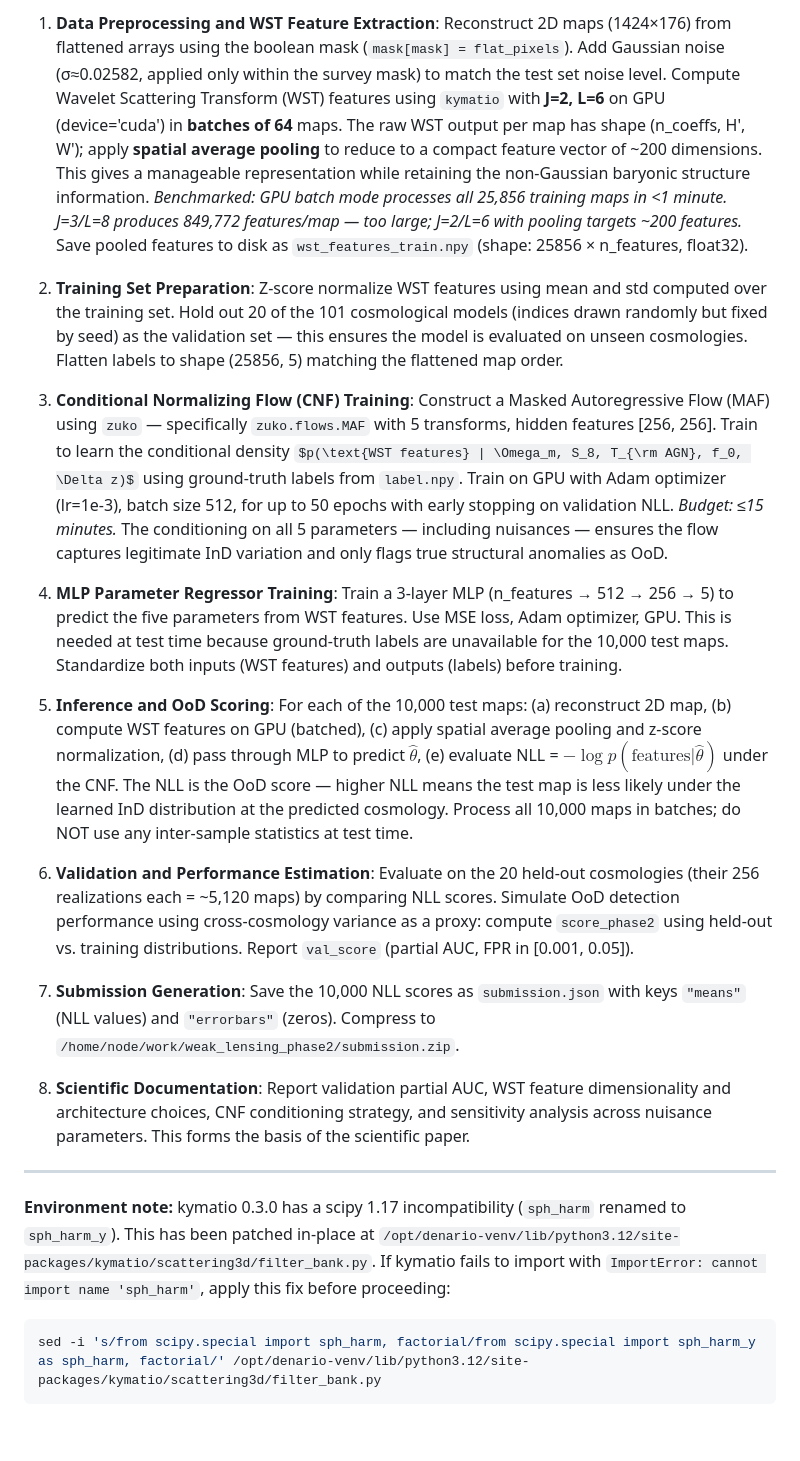
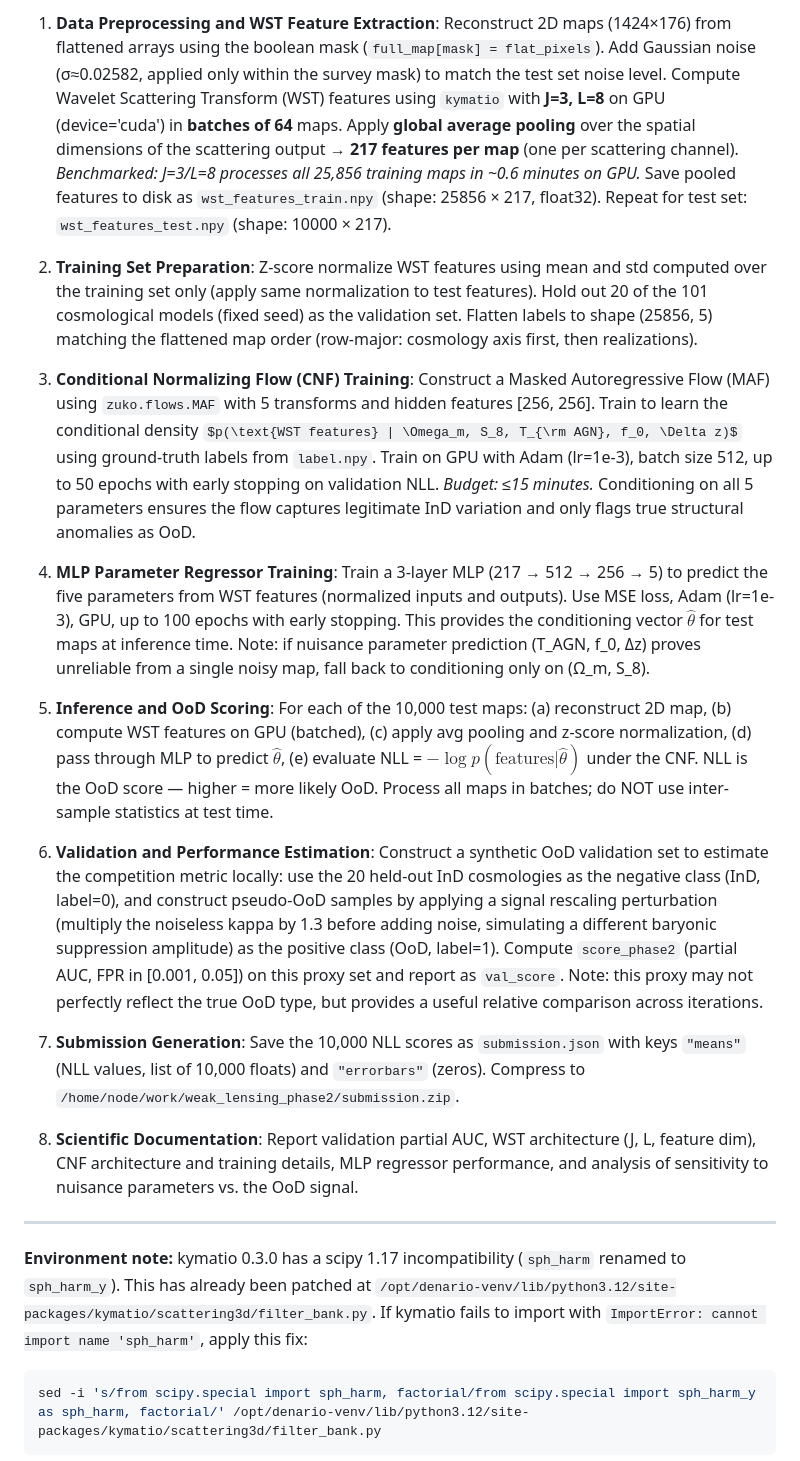
Before and after one commit to ParallelScience/denario-3-weak-lensing-phase2, a Markdown page: Iteration0/input_files/methods.md, the part around the change. GitHub-like rendering; some formulas as TeX source; blank space fills up the shorter version.

Commit message:
Methods: J=3/L=8 (217 features, 0.6min), synthetic OoD validation proxy, MLP fallback note

````diff
--- a/Iteration0/input_files/methods.md
+++ b/Iteration0/input_files/methods.md
@@ -1,22 +1,22 @@
-1. **Data Preprocessing and WST Feature Extraction**: Reconstruct 2D maps (1424×176) from flattened arrays using the boolean mask (`mask[mask] = flat_pixels`). Add Gaussian noise (σ≈0.02582, applied only within the survey mask) to match the test set noise level. Compute Wavelet Scattering Transform (WST) features using `kymatio` with **J=2, L=6** on GPU (device='cuda') in **batches of 64** maps. The raw WST output per map has shape (n_coeffs, H', W'); apply **spatial average pooling** to reduce to a compact feature vector of ~200 dimensions. This gives a manageable representation while retaining the non-Gaussian baryonic structure information. *Benchmarked: GPU batch mode processes all 25,856 training maps in <1 minute. J=3/L=8 produces 849,772 features/map — too large; J=2/L=6 with pooling targets ~200 features.* Save pooled features to disk as `wst_features_train.npy` (shape: 25856 × n_features, float32).
+1. **Data Preprocessing and WST Feature Extraction**: Reconstruct 2D maps (1424×176) from flattened arrays using the boolean mask (`full_map[mask] = flat_pixels`). Add Gaussian noise (σ≈0.02582, applied only within the survey mask) to match the test set noise level. Compute Wavelet Scattering Transform (WST) features using `kymatio` with **J=3, L=8** on GPU (device='cuda') in **batches of 64** maps. Apply **global average pooling** over the spatial dimensions of the scattering output → **217 features per map** (one per scattering channel). *Benchmarked: J=3/L=8 processes all 25,856 training maps in ~0.6 minutes on GPU.* Save pooled features to disk as `wst_features_train.npy` (shape: 25856 × 217, float32). Repeat for test set: `wst_features_test.npy` (shape: 10000 × 217).
 
-2. **Training Set Preparation**: Z-score normalize WST features using mean and std computed over the training set. Hold out 20 of the 101 cosmological models (indices drawn randomly but fixed by seed) as the validation set — this ensures the model is evaluated on unseen cosmologies. Flatten labels to shape (25856, 5) matching the flattened map order.
+2. **Training Set Preparation**: Z-score normalize WST features using mean and std computed over the training set only (apply same normalization to test features). Hold out 20 of the 101 cosmological models (fixed seed) as the validation set. Flatten labels to shape (25856, 5) matching the flattened map order (row-major: cosmology axis first, then realizations).
 
-3. **Conditional Normalizing Flow (CNF) Training**: Construct a Masked Autoregressive Flow (MAF) using `zuko` — specifically `zuko.flows.MAF` with 5 transforms, hidden features [256, 256]. Train to learn the conditional density $p(\text{WST features} | \Omega_m, S_8, T_{\rm AGN}, f_0, \Delta z)$ using ground-truth labels from `label.npy`. Train on GPU with Adam optimizer (lr=1e-3), batch size 512, for up to 50 epochs with early stopping on validation NLL. *Budget: ≤15 minutes.* The conditioning on all 5 parameters — including nuisances — ensures the flow captures legitimate InD variation and only flags true structural anomalies as OoD.
+3. **Conditional Normalizing Flow (CNF) Training**: Construct a Masked Autoregressive Flow (MAF) using `zuko.flows.MAF` with 5 transforms and hidden features [256, 256]. Train to learn the conditional density $p(\text{WST features} | \Omega_m, S_8, T_{\rm AGN}, f_0, \Delta z)$ using ground-truth labels from `label.npy`. Train on GPU with Adam (lr=1e-3), batch size 512, up to 50 epochs with early stopping on validation NLL. *Budget: ≤15 minutes.* Conditioning on all 5 parameters ensures the flow captures legitimate InD variation and only flags true structural anomalies as OoD.
 
-4. **MLP Parameter Regressor Training**: Train a 3-layer MLP (n_features → 512 → 256 → 5) to predict the five parameters from WST features. Use MSE loss, Adam optimizer, GPU. This is needed at test time because ground-truth labels are unavailable for the 10,000 test maps. Standardize both inputs (WST features) and outputs (labels) before training.
+4. **MLP Parameter Regressor Training**: Train a 3-layer MLP (217 → 512 → 256 → 5) to predict the five parameters from WST features (normalized inputs and outputs). Use MSE loss, Adam (lr=1e-3), GPU, up to 100 epochs with early stopping. This provides the conditioning vector $\hat{\theta}$ for test maps at inference time. Note: if nuisance parameter prediction (T_AGN, f_0, Δz) proves unreliable from a single noisy map, fall back to conditioning only on (Ω_m, S_8).
 
-5. **Inference and OoD Scoring**: For each of the 10,000 test maps: (a) reconstruct 2D map, (b) compute WST features on GPU (batched), (c) apply spatial average pooling and z-score normalization, (d) pass through MLP to predict $\hat{\theta}$, (e) evaluate NLL = $-\log p(\text{features} | \hat{\theta})$ under the CNF. The NLL is the OoD score — higher NLL means the test map is less likely under the learned InD distribution at the predicted cosmology. Process all 10,000 maps in batches; do NOT use any inter-sample statistics at test time.
+5. **Inference and OoD Scoring**: For each of the 10,000 test maps: (a) reconstruct 2D map, (b) compute WST features on GPU (batched), (c) apply avg pooling and z-score normalization, (d) pass through MLP to predict $\hat{\theta}$, (e) evaluate NLL = $-\log p(\text{features} | \hat{\theta})$ under the CNF. NLL is the OoD score — higher = more likely OoD. Process all maps in batches; do NOT use inter-sample statistics at test time.
 
-6. **Validation and Performance Estimation**: Evaluate on the 20 held-out cosmologies (their 256 realizations each = ~5,120 maps) by comparing NLL scores. Simulate OoD detection performance using cross-cosmology variance as a proxy: compute `score_phase2` using held-out vs. training distributions. Report `val_score` (partial AUC, FPR in [0.001, 0.05]).
+6. **Validation and Performance Estimation**: Construct a synthetic OoD validation set to estimate the competition metric locally: use the 20 held-out InD cosmologies as the negative class (InD, label=0), and construct pseudo-OoD samples by applying a signal rescaling perturbation (multiply the noiseless kappa by 1.3 before adding noise, simulating a different baryonic suppression amplitude) as the positive class (OoD, label=1). Compute `score_phase2` (partial AUC, FPR in [0.001, 0.05]) on this proxy set and report as `val_score`. Note: this proxy may not perfectly reflect the true OoD type, but provides a useful relative comparison across iterations.
 
-7. **Submission Generation**: Save the 10,000 NLL scores as `submission.json` with keys `"means"` (NLL values) and `"errorbars"` (zeros). Compress to `/home/node/work/weak_lensing_phase2/submission.zip`.
+7. **Submission Generation**: Save the 10,000 NLL scores as `submission.json` with keys `"means"` (NLL values, list of 10,000 floats) and `"errorbars"` (zeros). Compress to `/home/node/work/weak_lensing_phase2/submission.zip`.
 
-8. **Scientific Documentation**: Report validation partial AUC, WST feature dimensionality and architecture choices, CNF conditioning strategy, and sensitivity analysis across nuisance parameters. This forms the basis of the scientific paper.
+8. **Scientific Documentation**: Report validation partial AUC, WST architecture (J, L, feature dim), CNF architecture and training details, MLP regressor performance, and analysis of sensitivity to nuisance parameters vs. the OoD signal.
 
 ---
 
-**Environment note:** kymatio 0.3.0 has a scipy 1.17 incompatibility (`sph_harm` renamed to `sph_harm_y`). This has been patched in-place at `/opt/denario-venv/lib/python3.12/site-packages/kymatio/scattering3d/filter_bank.py`. If kymatio fails to import with `ImportError: cannot import name 'sph_harm'`, apply this fix before proceeding:
+**Environment note:** kymatio 0.3.0 has a scipy 1.17 incompatibility (`sph_harm` renamed to `sph_harm_y`). This has already been patched at `/opt/denario-venv/lib/python3.12/site-packages/kymatio/scattering3d/filter_bank.py`. If kymatio fails to import with `ImportError: cannot import name 'sph_harm'`, apply this fix:
 ```bash
 sed -i 's/from scipy.special import sph_harm, factorial/from scipy.special import sph_harm_y as sph_harm, factorial/' /opt/denario-venv/lib/python3.12/site-packages/kymatio/scattering3d/filter_bank.py
 ```
````
